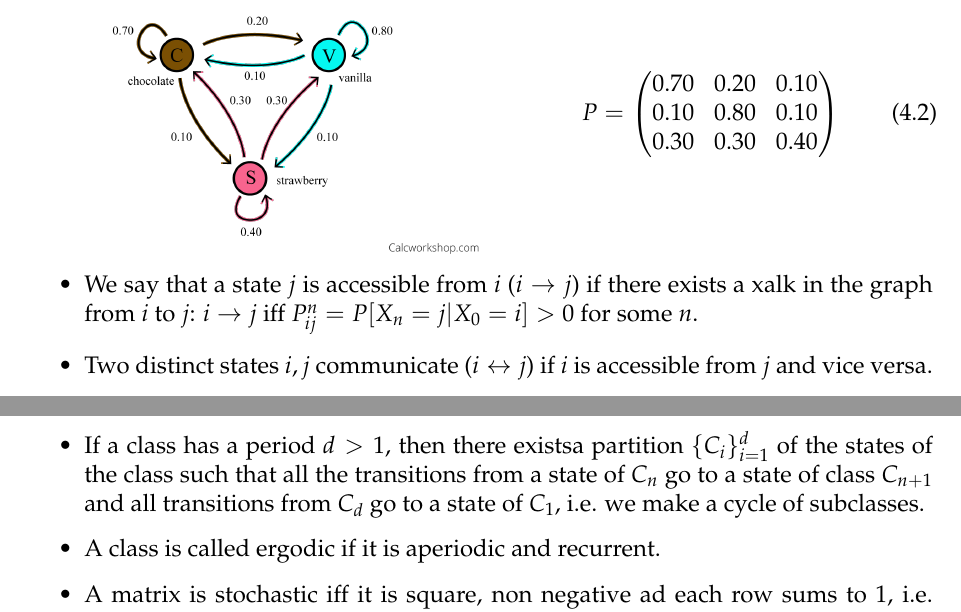
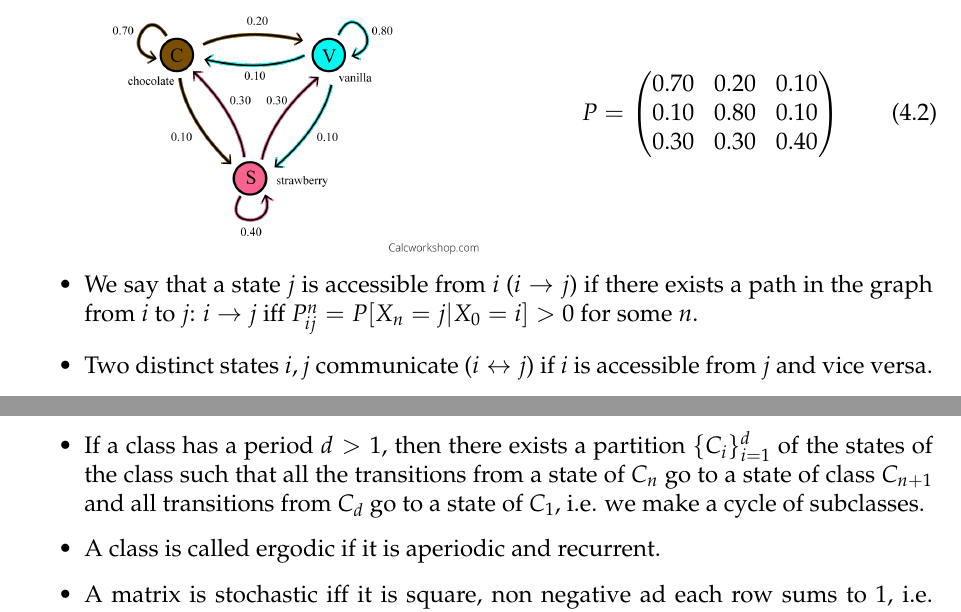
Before and after one commit to SimonDesmidt/Syntheses, a LaTeX document (LINMA2470/LINMA2470.tex): two parts of pages 16 and 17 of 39, joined at a grey line, cut so that both start at the same text. Compiled offline with pdfLaTeX.

Commit message:
je sais plus ce que j'ai modifié

```diff
--- a/LINMA2470/LINMA2470.tex
+++ b/LINMA2470/LINMA2470.tex
@@ -411,7 +411,7 @@ The rv $X_n$ is called the state of the Markov chain, and the set of possible sa
 	\end{equation}
 \end{minipage}
 \begin{itemize}
-	\item We say that a state $j$ is accessible from $i$ ($i\to j$) if there exists a xalk in the graph from $i$ to $j$: $i\to j$ iff $P_{ij}^n = P[X_n=j|X_0=i]>0$ for some $n$.
+	\item We say that a state $j$ is accessible from $i$ ($i\to j$) if there exists a path in the graph from $i$ to $j$: $i\to j$ iff $P_{ij}^n = P[X_n=j|X_0=i]>0$ for some $n$.
 	\item Two distinct states $i,j$ communicate ($i\leftrightarrow j$) if $i$ is accessible from $j$ and vice versa.
 	\item A class $C$ of states is a non-empty set of states such that for each $i\in C$, each state $j\neq i$ satisfies $j\in C$ if $i\leftrightarrow j$ and $j\not \in C$ if $i\not \leftrightarrow j$.
 	\item A state $i$ is recurrent if it is accessible from all states that are accessible from $i$. A transient state is a state that is not recurrent.
@@ -419,7 +419,7 @@ The rv $X_n$ is called the state of the Markov chain, and the set of possible sa
 	\item A finite-state Markov chain has at least one recurrent class.
 	\item The period of a state $i$, denoted $d(i)$, is the greatest common divisor of all $n$ such that $P_{ii}^n>0$. A state is aperiodic if $d(i)=1$.
 	\item [$\to$] Note: All states of a class have the same periodicity.
-	\item If a class has a period $d>1$, then there existsa  partition $\{C_i\}_{i=1}^d$ of the states of the class such that all the transitions from a state of $C_n$ go to a state of class $C_{n+1}$ and all transitions from $C_d$ go to a state of $C_1$, i.e. we make a cycle of subclasses.
+	\item If a class has a period $d>1$, then there exists a  partition $\{C_i\}_{i=1}^d$ of the states of the class such that all the transitions from a state of $C_n$ go to a state of class $C_{n+1}$ and all transitions from $C_d$ go to a state of $C_1$, i.e. we make a cycle of subclasses.
 	\item A class is called ergodic if it is aperiodic and recurrent.
 	\item A matrix is stochastic iff it is square, non negative ad each row sums to 1, i.e. $P\mathbb{1}_n=\mathbb{1}_n$.
 \end{itemize}
```
Also changed, not shown: LINMA2470/LINMA2470.pdf, LINMA2470/LINMA2470.tex (2 more changed lines).
